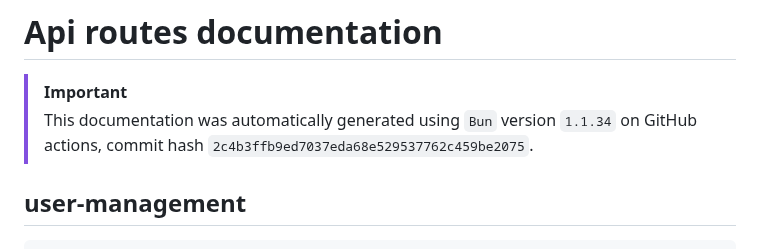
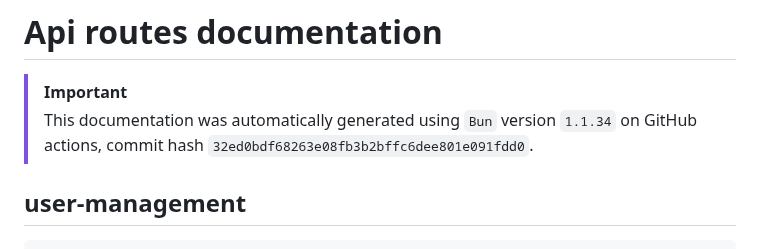
Before and after one commit to ppetschen/B-DEV-500-BAR-5-1-area-2024, a Markdown page: server/docs/api-routes.md, the part around the change. Rendered like a GitHub page.

Commit message:
add: auto-generated docs from GitHub Actions

```diff
--- a/server/docs/api-routes.md
+++ b/server/docs/api-routes.md
@@ -3,7 +3,7 @@
 
 > [!IMPORTANT]
 > This documentation was automatically generated using `Bun` version `1.1.34` on
-> GitHub actions, commit hash `2c4b3ffb9ed7037eda68e529537762c459be2075`.
+> GitHub actions, commit hash `32ed0bdf68263e08fb3b2bffc6dee801e091fdd0`.
 
 ## user-management
 
```
